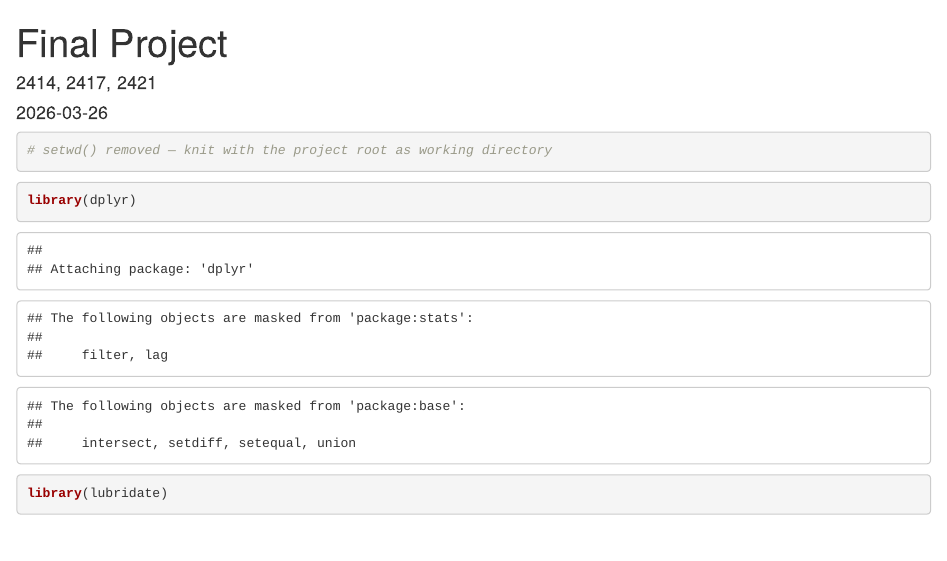
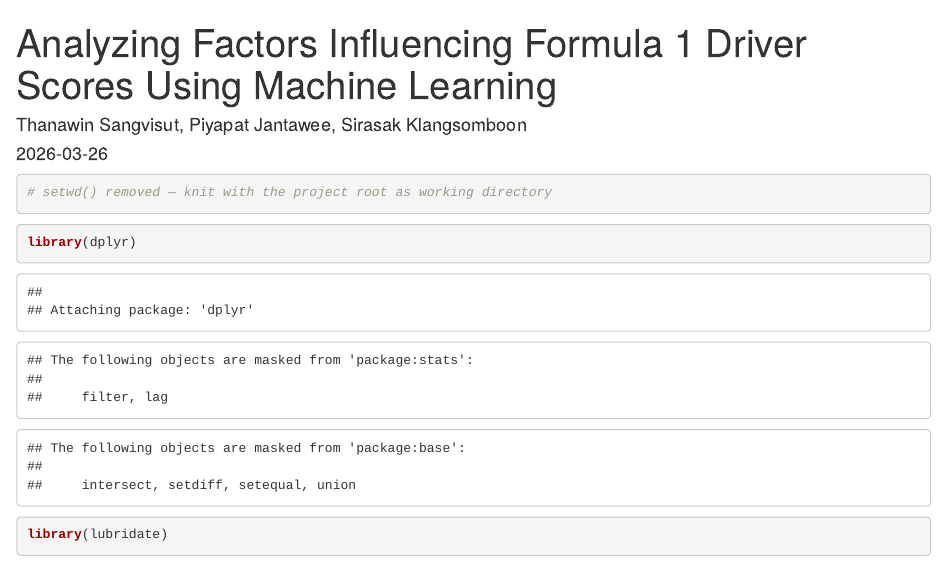
Before and after one commit to uiuiui219/stat-ds-portfolio, an R Markdown document (projects/f1-driver-points-prediction/code/01_data-prep-and-modeling.Rmd): the page in a window 1100 px wide, from its top. The pictures show the output file projects/f1-driver-points-prediction/code/01_data-prep-and-modeling.html that the author committed with the source, opened offline.

Commit message:
Correct the graduate project title and rewrite the portfolio copy
The graduate project was presented under an invented name ("F1 Driver Points
Prediction") and described as a three-class problem with Power BI as a
deliverable. The report is a binary study of whether a driver scores points,
with three objectives: grouping circuits, comparing models, and explaining
factor importance through SHAP. The copy now follows the report: the official
Thai and English titles, the objectives, six variable groups, and the SHAP
ranking (starting grid first, circuit type and weather low). Power BI is no
longer listed under the graduate project, and prose is one language per block
with neutral wording.

Generated with Codebuff 🤖
Co-Authored-By: Codebuff <noreply@codebuff.com>

```diff
--- a/projects/f1-driver-points-prediction/code/01_data-prep-and-modeling.Rmd
+++ b/projects/f1-driver-points-prediction/code/01_data-prep-and-modeling.Rmd
@@ -1,6 +1,6 @@
 ---
-title: "Final Project"
-author: "2414, 2417, 2421"
+title: "Analyzing Factors Influencing Formula 1 Driver Scores Using Machine Learning"
+author: "Thanawin Sangvisut, Piyapat Jantawee, Sirasak Klangsomboon"
 date: "2026-03-26"
 output: html_document
 ---
```
Also changed, not shown: projects/texas-accident-severity/code/01_full-report.Rmd (+1 -1 lines), README.md, projects/f1-driver-points-prediction/README.md, projects/f1-driver-points-prediction/code/01_data-prep-and-modeling.html, projects/ibm-attrition-prediction/README.md, projects/texas-accident-severity/README.md, projects/texas-accident-severity/code/01_full-report.html, projects/texas-accident-severity/report/full-report.html, 6 other files.
